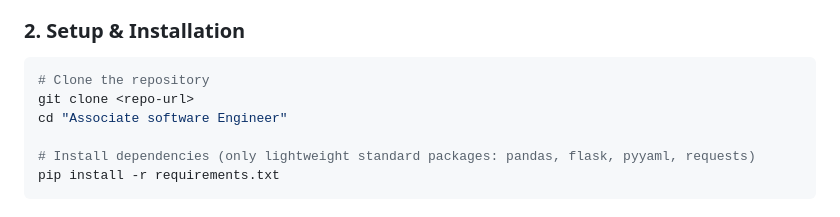
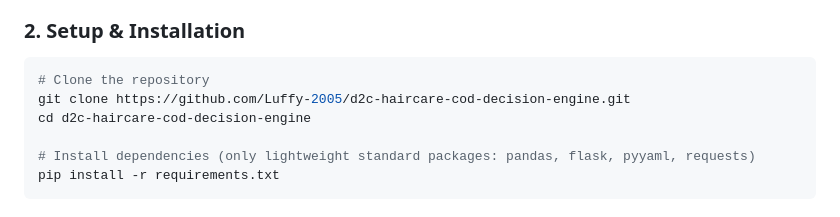
Before and after one commit to Luffy-2005/d2c-haircare-cod-decision-engine, a Markdown page: README.md, the part around the change. Drawn GitHub-style.

Commit message:
docs: update clone url with official repository link

````diff
--- a/README.md
+++ b/README.md
@@ -24,8 +24,8 @@ Built to resolve the classic conflict between **Operations** (burning ₹169.40
 ### 2. Setup & Installation
 ```bash
 # Clone the repository
-git clone <repo-url>
-cd "Associate software Engineer"
+git clone https://github.com/Luffy-2005/d2c-haircare-cod-decision-engine.git
+cd d2c-haircare-cod-decision-engine
 
 # Install dependencies (only lightweight standard packages: pandas, flask, pyyaml, requests)
 pip install -r requirements.txt
````
